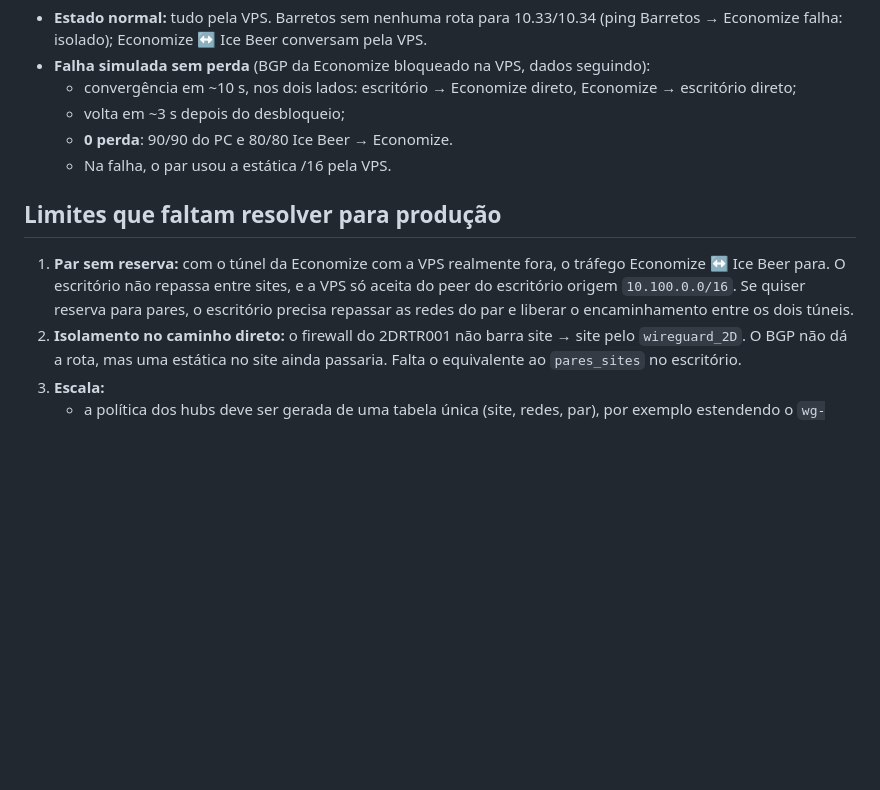
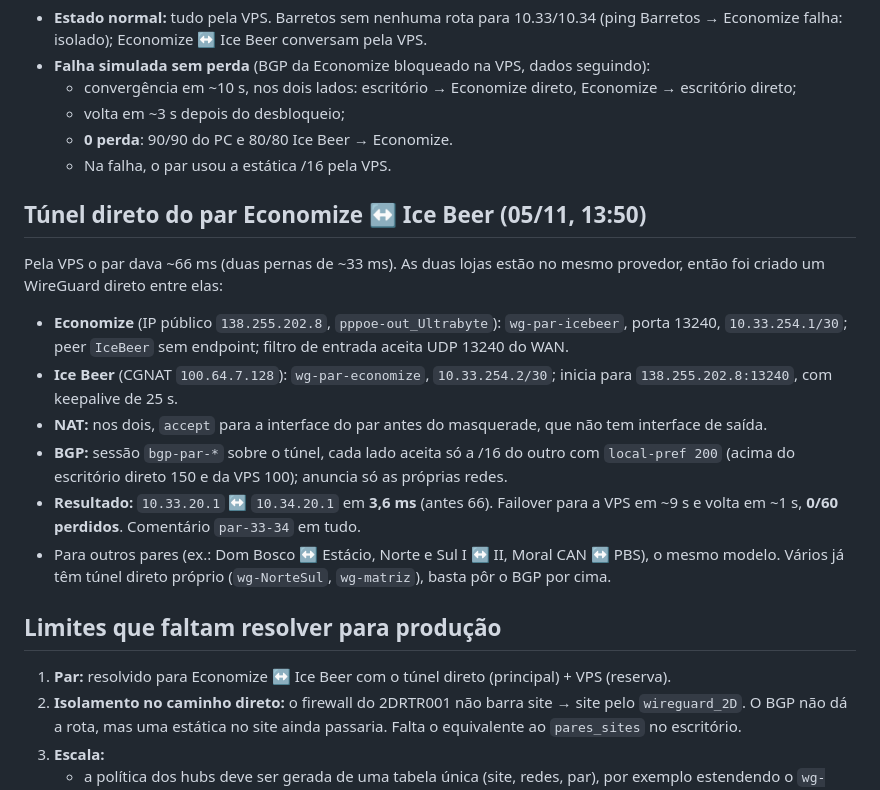
Before and after one commit to Dailison/2D-DNS-Guard, a Markdown page: docs/BGP-TESTE.md, the part around the change. Rendered like a GitHub page; blank space fills up the shorter version.

Commit message:
Túnel direto Economize <-> Ice Beer com BGP (par 66 -> 3,6 ms; VPS como reserva)
Co-Authored-By: Claude Opus 5.5 <noreply@anthropic.com>

```diff
--- a/docs/BGP-TESTE.md
+++ b/docs/BGP-TESTE.md
@@ -40,11 +40,25 @@ minha /16").
   - **0 perda**: 90/90 do PC e 80/80 Ice Beer → Economize.
   - Na falha, o par usou a estática /16 pela VPS.
 
+## Túnel direto do par Economize ↔ Ice Beer (05/11, 13:50)
+
+Pela VPS o par dava ~66 ms (duas pernas de ~33 ms). As duas lojas estão no mesmo provedor, então foi criado um
+WireGuard direto entre elas:
+- **Economize** (IP público `138.255.202.8`, `pppoe-out_Ultrabyte`): `wg-par-icebeer`, porta 13240, `10.33.254.1/30`;
+  peer `IceBeer` sem endpoint; filtro de entrada aceita UDP 13240 do WAN.
+- **Ice Beer** (CGNAT `100.64.7.128`): `wg-par-economize`, `10.33.254.2/30`; inicia para `138.255.202.8:13240`, com
+  keepalive de 25 s.
+- **NAT:** nos dois, `accept` para a interface do par antes do masquerade, que não tem interface de saída.
+- **BGP:** sessão `bgp-par-*` sobre o túnel, cada lado aceita só a /16 do outro com `local-pref 200` (acima do
+  escritório direto 150 e da VPS 100); anuncia só as próprias redes.
+- **Resultado:** `10.33.20.1` ↔ `10.34.20.1` em **3,6 ms** (antes 66). Failover para a VPS em ~9 s e volta em ~1 s,
+  **0/60 perdidos**. Comentário `par-33-34` em tudo.
+- Para outros pares (ex.: Dom Bosco ↔ Estácio, Norte e Sul I ↔ II, Moral CAN ↔ PBS), o mesmo modelo. Vários já têm
+  túnel direto próprio (`wg-NorteSul`, `wg-matriz`), basta pôr o BGP por cima.
+
 ## Limites que faltam resolver para produção
 
-1. **Par sem reserva:** com o túnel da Economize com a VPS realmente fora, o tráfego Economize ↔ Ice Beer para. O
-   escritório não repassa entre sites, e a VPS só aceita do peer do escritório origem `10.100.0.0/16`. Se quiser reserva
-   para pares, o escritório precisa repassar as redes do par e liberar o encaminhamento entre os dois túneis.
+1. **Par:** resolvido para Economize ↔ Ice Beer com o túnel direto (principal) + VPS (reserva).
 2. **Isolamento no caminho direto:** o firewall do 2DRTR001 não barra site → site pelo `wireguard_2D`. O BGP não dá a
    rota, mas uma estática no site ainda passaria. Falta o equivalente ao `pares_sites` no escritório.
 3. **Escala:**
```
